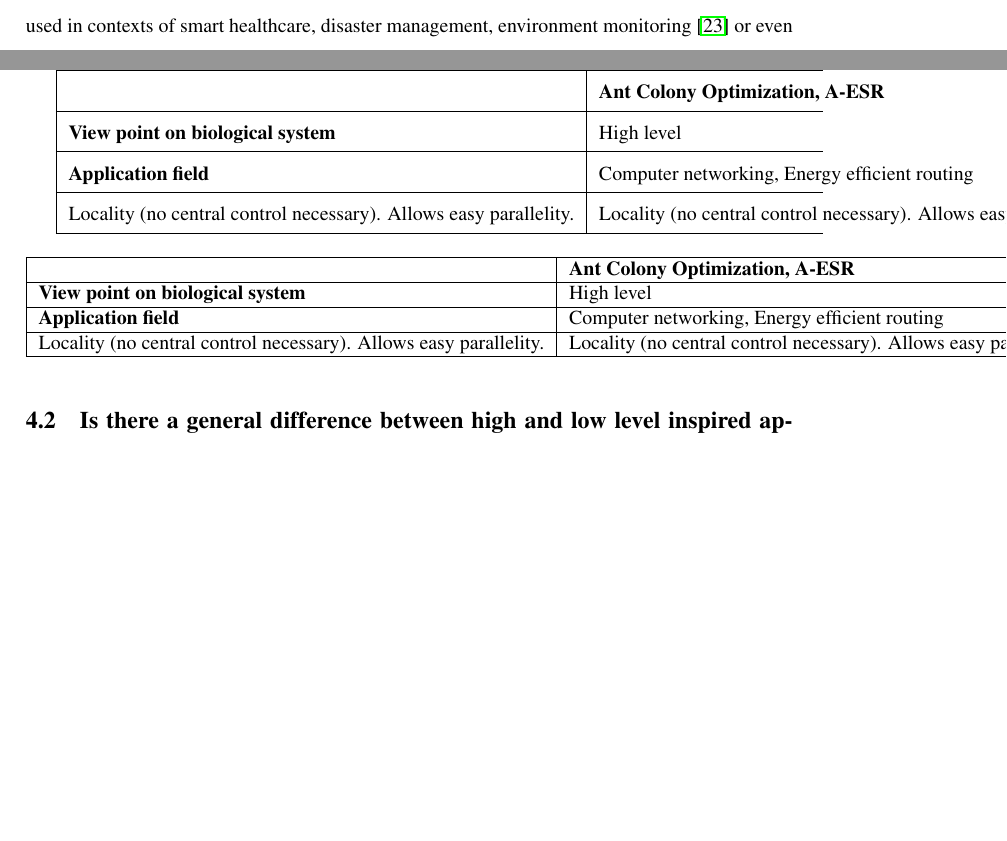
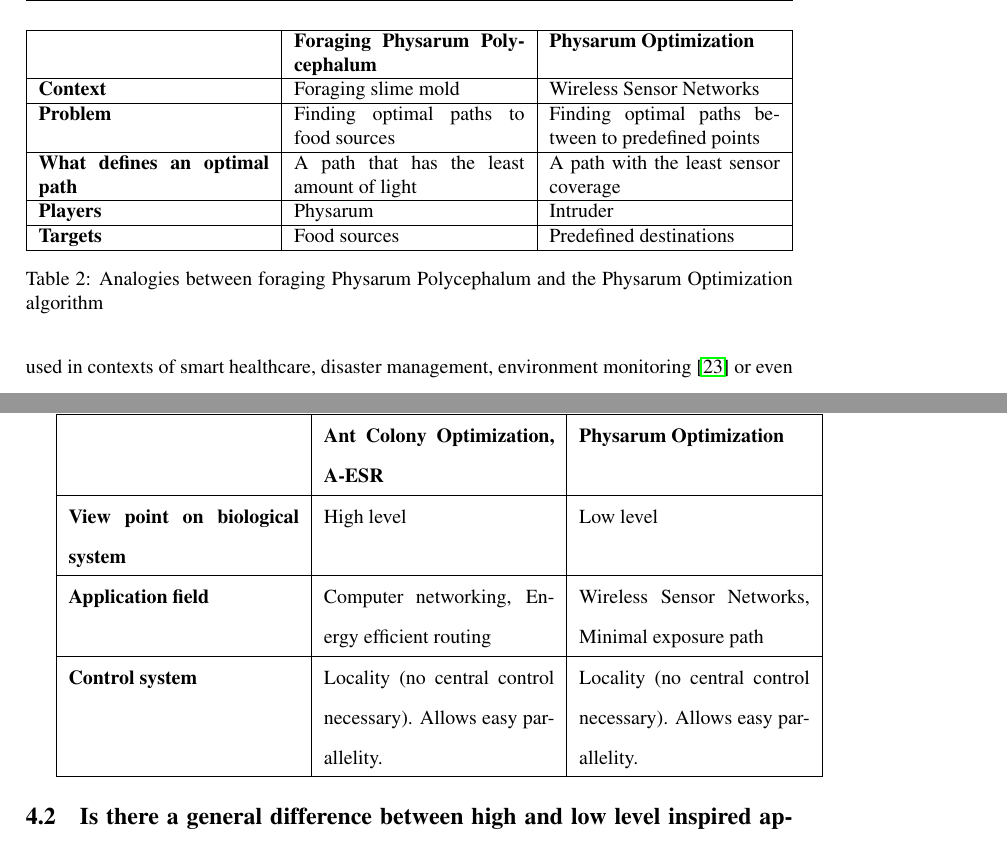
Before and after one commit to thejov/internetworking-seminar, a LaTeX document (viljanen.tex): two parts of pages 5 and 6 of 9 before the commit and two parts of pages 6 and 7 of 10 after it, joined at a grey line, cut at the place of the change, the shorter picture padded with empty space. Compiled offline with pdfLaTeX.

Commit message:
Added tables of analogies.

```diff
--- a/viljanen.tex
+++ b/viljanen.tex
@@ -76,0 +88,3 @@ Ants prefer to move to a direction that has the most intense pheromone trace, wh
+		\textbf{Problem} & Finding optimal paths to food sources & Finding optimal paths between network elements \\ \hline
+		\textbf{Players} & Ants & Agents: forward and backward ants \\ \hline
+		\textbf{Targets} & Food sources & Predefined destinations of each forward ant \\ \hline
@@ -117,28 +122,30 @@ Physarum polycephalum is a large, single celled amoeba-like organism, which belo
 \subsubsection{Analogies and application: The Physarum Optimization algorithm}
 The analogy between Physarum finding the shortest path between food sources in a inhomogenously illuminated field and the trying to find the path with the worst sensor coverage in a wireless sensor network is simple. Physarum catching light can be considered a corresponing action to an intruder being exposed to a sensor, and the food sources of Physarum resemble the target points between the possible path in a WSN \cite{liu2012physarum}. Using these analogies the minimal exposure path problem of the WSNs can be solved using observations from Physarum's behaviour.
 
+\begin{table}
+	\begin{tabularx}{\textwidth}{|X|X|X|}
+		\hline & \textbf{Foraging Physarum Polycephalum} & \textbf{Physarum Optimization} \\ \hline
+		\textbf{Context} & Foraging slime mold & Wireless Sensor Networks \\ \hline
+		\textbf{Problem} & Finding optimal paths to food sources & Finding optimal paths between to predefined points \\ \hline
+		\textbf{What defines an optimal path} & A path that has the least amount of light & A path with the least sensor coverage \\ \hline
+		\textbf{Players} & Physarum & Intruder \\ \hline
+		\textbf{Targets} & Food sources & Predefined destinations \\ \hline
+	\end{tabularx}
+	\caption{Analogies between foraging Physarum Polycephalum and the Physarum Optimization algorithm}
+	\label{tbl:analogies_physarum}
+\end{table}
+
 \section{Conclusion}
 
 \subsection{Comparison between ACO and PO}
 \textit{TODO: Insert more similarities and differences between the two approaches.}
 
-% http://tex.stackexchange.com/questions/32694/table-exceeds-page
-\begin{tabularx}{\linewidth}{|l|l|l|}
+\begin{tabularx}{\textwidth}{|X|X|X|}
 \hline & \textbf{Ant Colony Optimization, A-ESR} & \textbf{Physarum Optimization} \\ \hline
 \textbf{View point on biological system} & High level & Low level \\ \hline
 \textbf{Application field} & Computer networking, Energy efficient routing & Wireless Sensor Networks, Minimal exposure path \\ \hline
-Locality (no central control necessary). Allows easy parallelity. & Locality (no central control necessary). Allows easy parallelity. \\ \hline
+\textbf{Control system} & Locality (no central control necessary). Allows easy parallelity. & Locality (no central control necessary). Allows easy parallelity. \\ \hline
 \end{tabularx}
-
-\begin{table}[h]
-\begin{tabular}{|l|l|l|}
-\hline
-                                         & \textbf{Ant Colony Optimization, A-ESR}       & \textbf{Physarum Optimization}              \\ \hline
-\textbf{View point on biological system} & High level                                    & Low level                                   \\ \hline
-\textbf{Application field}               & Computer networking, Energy efficient routing & Wireless Sensor Networks, Minimal exposure path \\ \hline
-Locality (no central control necessary). Allows easy parallelity. & Locality (no central control necessary). Allows easy parallelity. \\ \hline
-\end{tabular}
-\end{table}
 
 \subsection{Is there a general difference between high and low level inspired approaches?}
 \textit{What is the difference? Is either one better? Are low level functions more advanced?}
```
Also changed, not shown: viljanen.tex (40 more changed lines).
